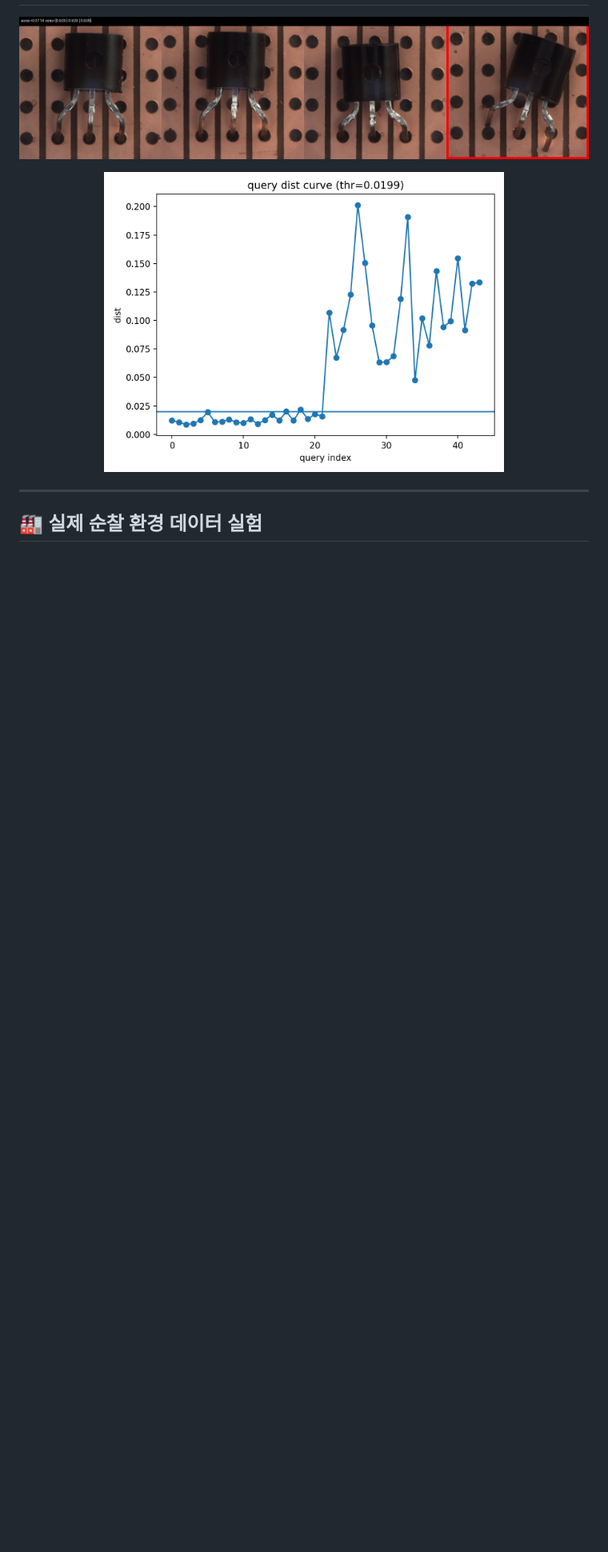
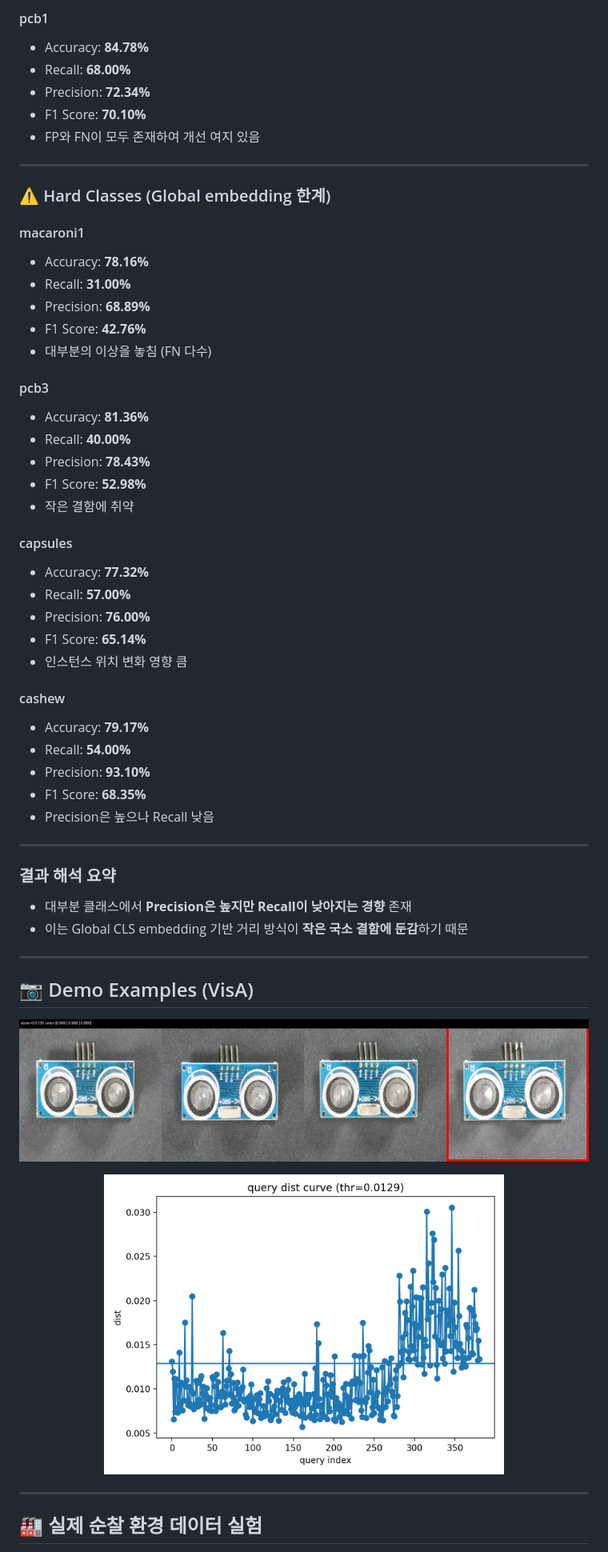
Before and after one commit to helloimsuhyun/scene_ad_for_patrol_robot, a Markdown page: README.md, the part around one of its changes. Shown at 80% size. Drawn GitHub-style; pictures changed too: example_chg.png, example_leather_cls_query_dist_curve.png (deleted), example_query_dist_curve.png (added); blank space fills up the shorter version.

```diff
--- a/README.md
+++ b/README.md
@@ -49,11 +67,62 @@ MVTec AD 데이터셋 일부 클래스에 대해 실험을 수행하였으며,
+#### pcb1
+- Accuracy: **84.78%**
+- Recall: **68.00%**
+- Precision: **72.34%**
+- F1 Score: **70.10%**
+- FP와 FN이 모두 존재하여 개선 여지 있음
+
+---
+
+### ⚠️ Hard Classes (Global embedding 한계)
+
+#### macaroni1
+- Accuracy: **78.16%**
+- Recall: **31.00%**
+- Precision: **68.89%**
+- F1 Score: **42.76%**
+- 대부분의 이상을 놓침 (FN 다수)
+
+#### pcb3
+- Accuracy: **81.36%**
+- Recall: **40.00%**
+- Precision: **78.43%**
+- F1 Score: **52.98%**
+- 작은 결함에 취약
+
+#### capsules
+- Accuracy: **77.32%**
+- Recall: **57.00%**
+- Precision: **76.00%**
+- F1 Score: **65.14%**
+- 인스턴스 위치 변화 영향 큼
+
+#### cashew
+- Accuracy: **79.17%**
+- Recall: **54.00%**
+- Precision: **93.10%**
+- F1 Score: **68.35%**
+- Precision은 높으나 Recall 낮음
+
+---
+
+### 결과 해석 요약
+
+- 대부분 클래스에서 **Precision은 높지만 Recall이 낮아지는 경향** 존재
+- 이는 Global CLS embedding 기반 거리 방식이 **작은 국소 결함에 둔감**하기 때문
+
+---
+
+## 📷 Demo Examples (VisA)
 
 <p align="center">
   <img src="./example_chg.png" width="745"/>
 </p>
 
 <p align="center">
-  <img src="./example_leather_cls_query_dist_curve.png" width="500"/>
+  <img src="./example_query_dist_curve.png" width="500"/>
 </p>
+
+
 
 ---
 
```
Also changed, not shown: other parts of README.md (+50 -33 lines), 4 other files.
